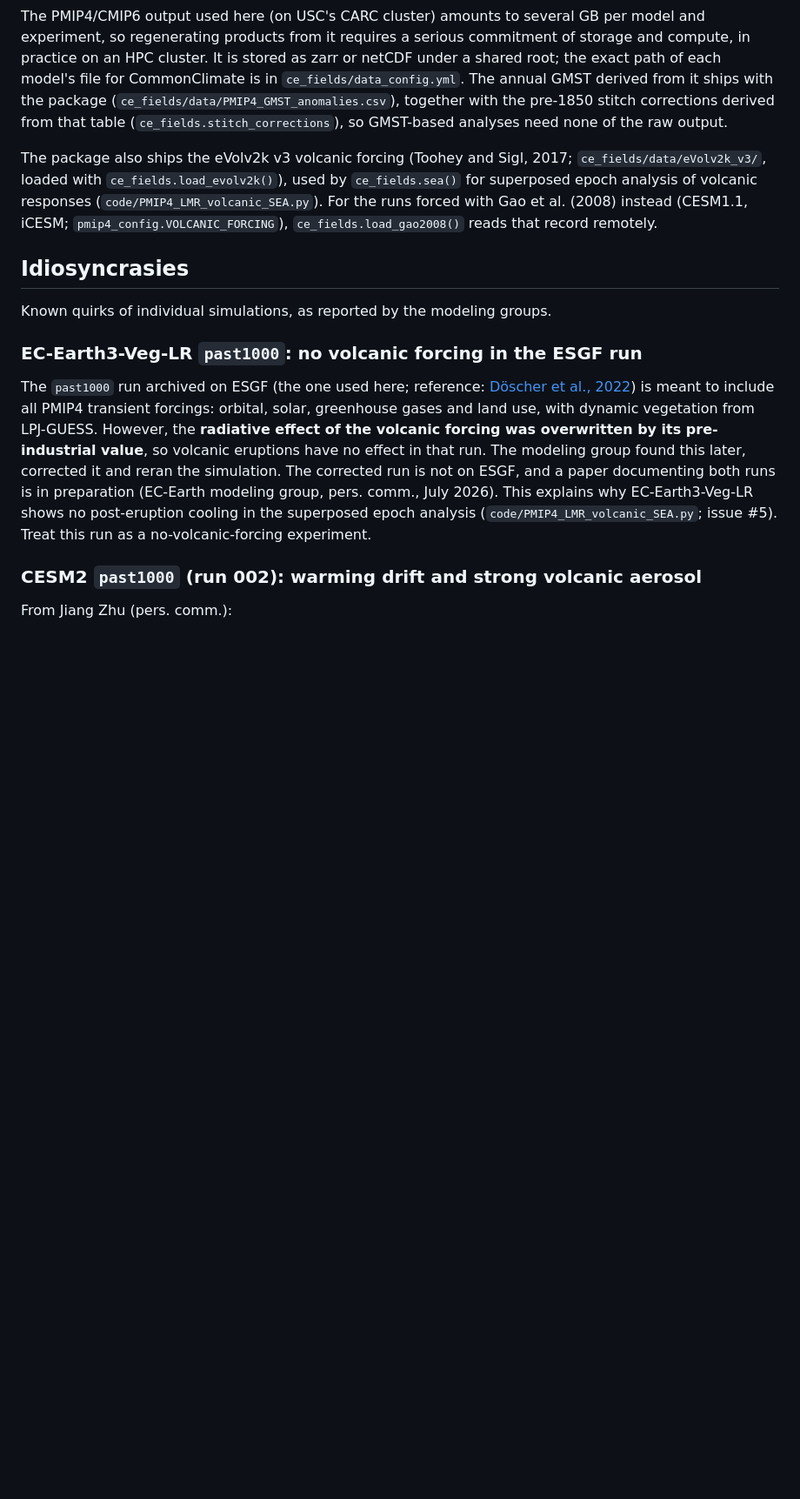
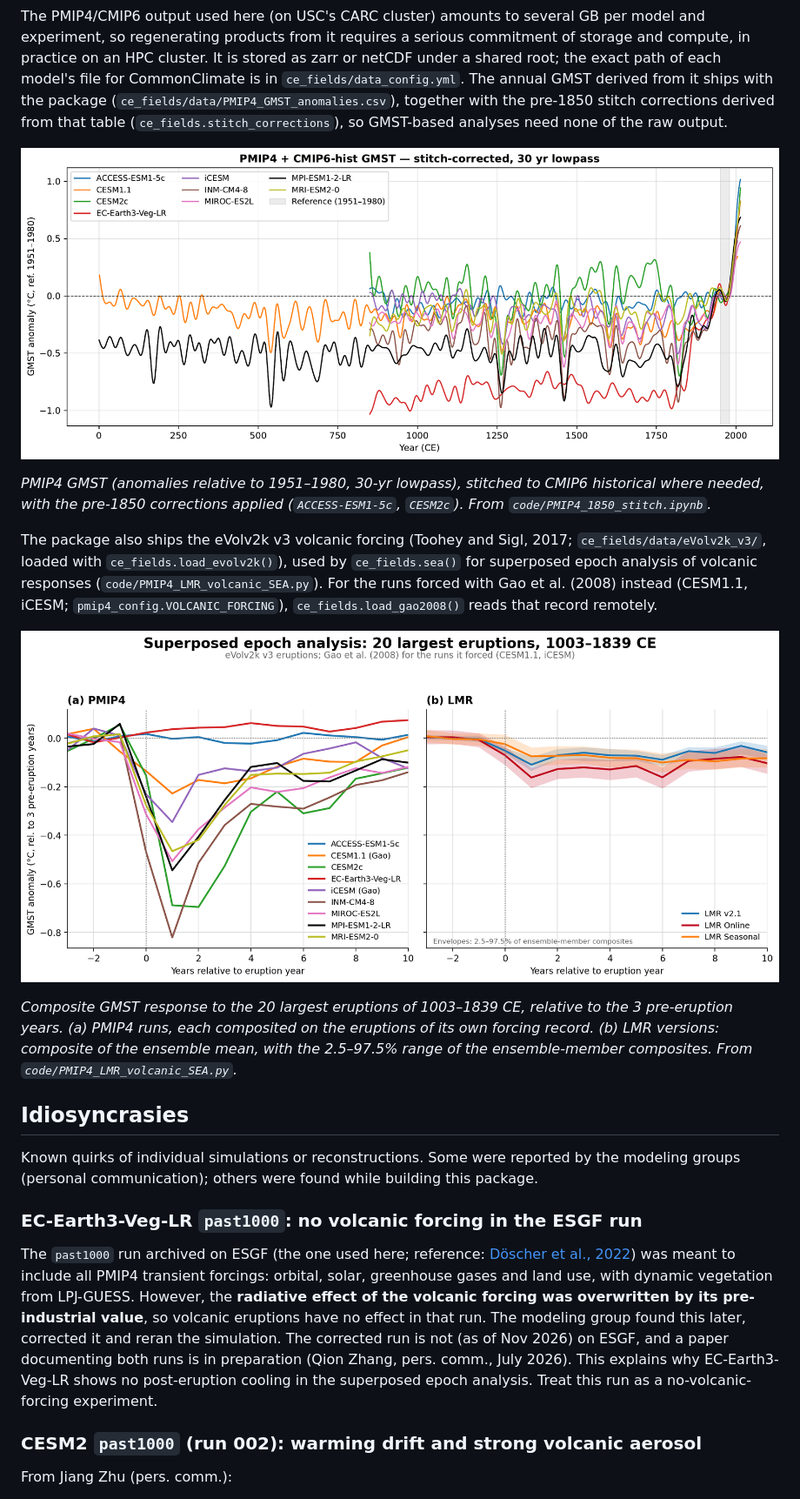
Before and after one commit to paleoDA/ce_fields, a Markdown page: README.md, the part around one of its changes. Shown at 87% size. GitHub-like rendering; pictures changed too: results/figures/PMIP4_GMST_spaghetti_corrected_smoothed.png (added), results/figures/PMIP4_LMR_volcanic_SEA.png (added); blank space fills up the shorter version.

```diff
--- a/README.md
+++ b/README.md
@@ -111,6 +113,12 @@ pre-1850 stitch corrections derived from that table
 (`ce_fields.stitch_corrections`), so GMST-based analyses need none of the raw
 output.
 
+![PMIP4 + CMIP6-historical GMST, stitch-corrected, 30-yr lowpass](results/figures/PMIP4_GMST_spaghetti_corrected_smoothed.png)
+
+*PMIP4 GMST (anomalies relative to 1951–1980, 30-yr lowpass), stitched to
+CMIP6 historical where needed, with the pre-1850 corrections applied
+(`ACCESS-ESM1-5c`, `CESM2c`). From `code/PMIP4_1850_stitch.ipynb`.*
+
 The package also ships the eVolv2k v3 volcanic forcing (Toohey and Sigl,
 2017; `ce_fields/data/eVolv2k_v3/`, loaded with `ce_fields.load_evolv2k()`),
 used by `ce_fields.sea()` for superposed epoch analysis of volcanic responses
@@ -118,23 +126,32 @@ used by `ce_fields.sea()` for superposed epoch analysis of volcanic responses
 instead (CESM1.1, iCESM; `pmip4_config.VOLCANIC_FORCING`), `ce_fields.load_gao2008()`
 reads that record remotely.
 
+![Superposed epoch analysis of PMIP4 and LMR GMST](results/figures/PMIP4_LMR_volcanic_SEA.png)
+
+*Composite GMST response to the 20 largest eruptions of 1003–1839 CE, relative
+to the 3 pre-eruption years. (a) PMIP4 runs, each composited on the eruptions of
+its own forcing record. (b) LMR versions: composite of the ensemble mean, with
+the 2.5–97.5% range of the ensemble-member composites. From
+`code/PMIP4_LMR_volcanic_SEA.py`.*
+
 ## Idiosyncrasies
 
-Known quirks of individual simulations, as reported by the modeling groups.
+Known quirks of individual simulations or reconstructions. Some were reported
+by the modeling groups (personal communication); others were found while
+building this package.
 
 ### EC-Earth3-Veg-LR `past1000`: no volcanic forcing in the ESGF run
 
 The `past1000` run archived on ESGF (the one used here; reference:
-[Döscher et al., 2022](https://doi.org/10.5194/gmd-15-2973-2022)) is meant to
+[Döscher et al., 2022](https://doi.org/10.5194/gmd-15-2973-2022)) was meant to
 include all PMIP4 transient forcings: orbital, solar, greenhouse gases and land
 use, with dynamic vegetation from LPJ-GUESS. However, the **radiative effect of
 the volcanic forcing was overwritten by its pre-industrial value**, so volcanic
 eruptions have no effect in that run. The modeling group found this later,
-corrected it and reran the simulation. The corrected run is not on ESGF, and a
-paper documenting both runs is in preparation (EC-Earth modeling group, pers.
+corrected it and reran the simulation. The corrected run is not (as of Nov 2026) on ESGF, and a
+paper documenting both runs is in preparation (Qion Zhang, pers.
 comm., July 2026). This explains why EC-Earth3-Veg-LR shows no post-eruption
-cooling in the superposed epoch analysis (`code/PMIP4_LMR_volcanic_SEA.py`;
-issue #5). Treat this run as a no-volcanic-forcing experiment.
+cooling in the superposed epoch analysis. Treat this run as a no-volcanic-forcing experiment.
 
 ### CESM2 `past1000` (run 002): warming drift and strong volcanic aerosol
 
```
Also changed, not shown: other parts of README.md (+32 -0 lines), ce_fields/README.md (deleted, +0 -112 lines), 2 other files.
